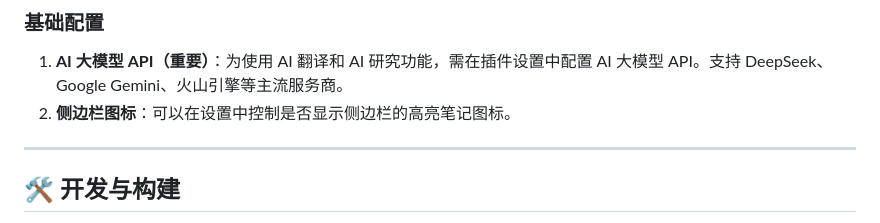
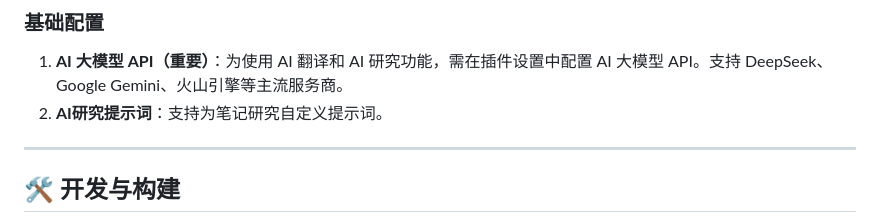
Before and after one commit to PandoraReads/HiLighter, a Markdown page: README.md, the part around the change. GitHub-like rendering.

```diff
--- a/README.md
+++ b/README.md
@@ -44,8 +44,7 @@
 
 ### 基础配置
 1.  **AI 大模型 API（重要）**：为使用 AI 翻译和 AI 研究功能，需在插件设置中配置 AI 大模型 API。支持 DeepSeek、Google Gemini、火山引擎等主流服务商。
-2.  **侧边栏图标**：可以在设置中控制是否显示侧边栏的高亮笔记图标。
-
+2. **AI研究提示词**：支持为笔记研究自定义提示词。
 ---
 
 ## 🛠 开发与构建
```
